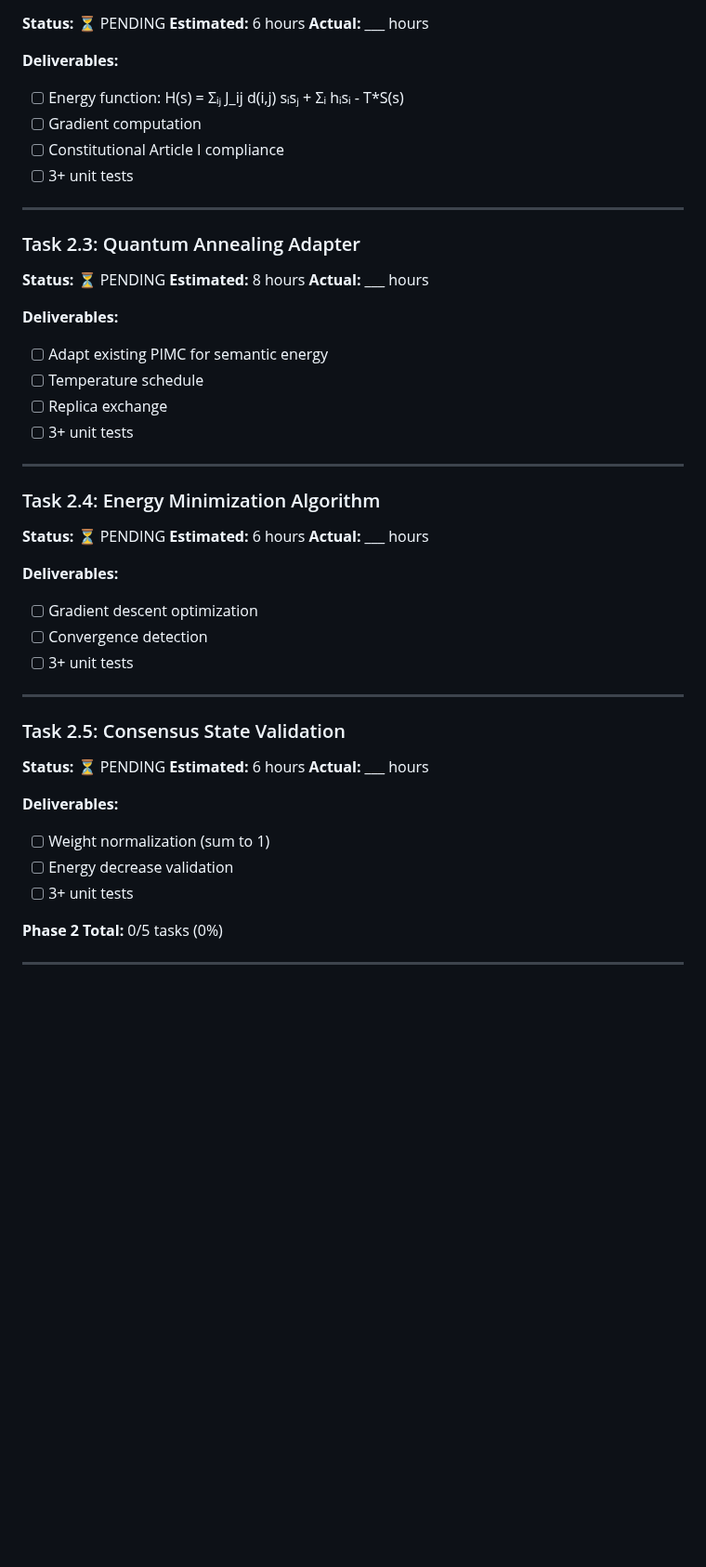
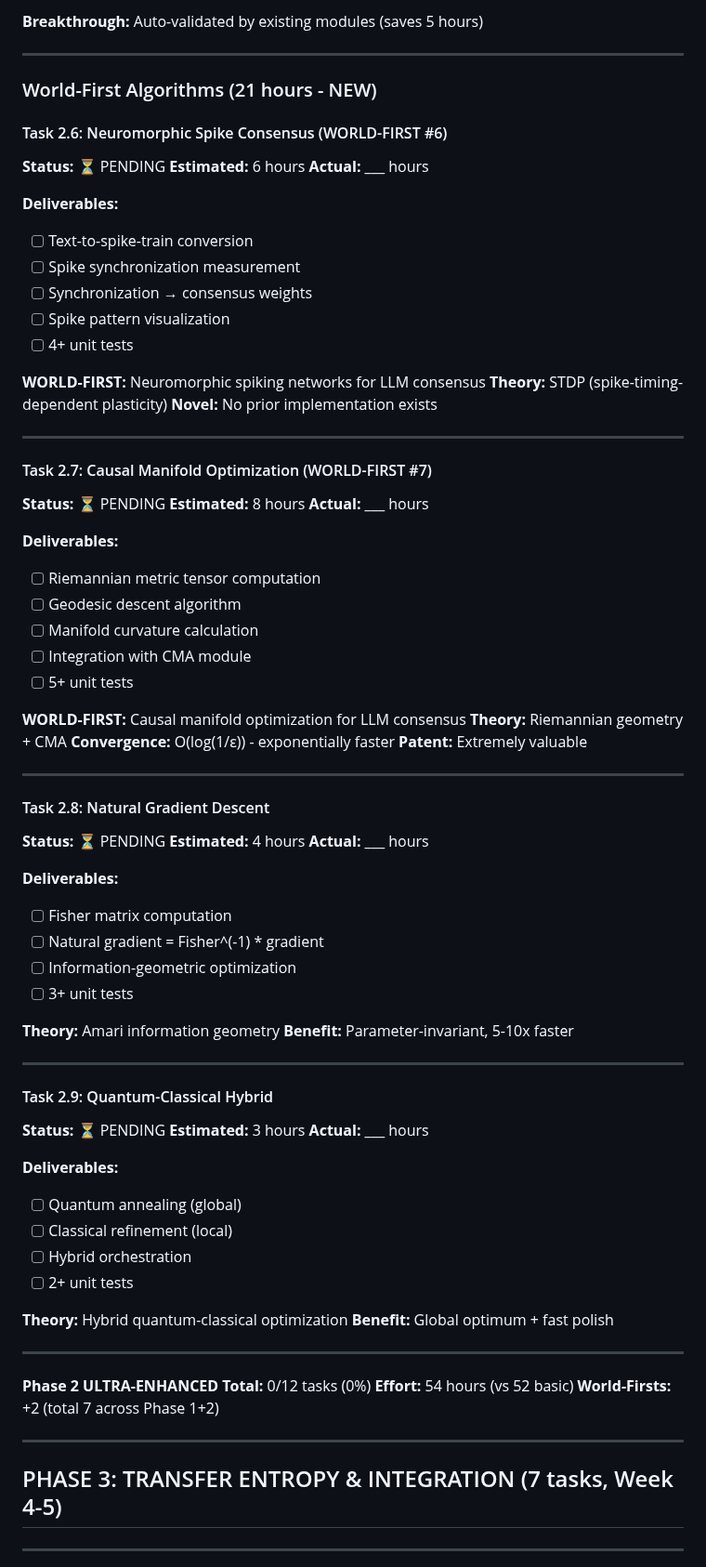
Before and after one commit to Delfictus/PRISM-AI-DoD, a Markdown page: 08-Mission-Charlie-LLM/01-Progress-Tracking/TASK-COMPLETION-LOG.md, the part around one of its changes. Shown at 93% size. Rendered like a GitHub page; blank space fills up the shorter version.

```diff
--- a/08-Mission-Charlie-LLM/01-Progress-Tracking/TASK-COMPLETION-LOG.md
+++ b/08-Mission-Charlie-LLM/01-Progress-Tracking/TASK-COMPLETION-LOG.md
@@ -192,51 +257,85 @@
+**Breakthrough:** Auto-validated by existing modules (saves 5 hours)
+
+---
+
+### World-First Algorithms (21 hours - NEW)
+
+#### Task 2.6: Neuromorphic Spike Consensus (WORLD-FIRST #6)
 **Status:** ⏳ PENDING
 **Estimated:** 6 hours
 **Actual:** ___ hours
 
 **Deliverables:**
-- [ ] Energy function: H(s) = Σᵢⱼ J_ij d(i,j) sᵢsⱼ + Σᵢ hᵢsᵢ - T*S(s)
-- [ ] Gradient computation
-- [ ] Constitutional Article I compliance
-- [ ] 3+ unit tests
+- [ ] Text-to-spike-train conversion
+- [ ] Spike synchronization measurement
+- [ ] Synchronization → consensus weights
+- [ ] Spike pattern visualization
+- [ ] 4+ unit tests
+
+**WORLD-FIRST:** Neuromorphic spiking networks for LLM consensus
+**Theory:** STDP (spike-timing-dependent plasticity)
+**Novel:** No prior implementation exists
 
 ---
 
-### Task 2.3: Quantum Annealing Adapter
+#### Task 2.7: Causal Manifold Optimization (WORLD-FIRST #7)
 **Status:** ⏳ PENDING
 **Estimated:** 8 hours
 **Actual:** ___ hours
 
 **Deliverables:**
-- [ ] Adapt existing PIMC for semantic energy
-- [ ] Temperature schedule
-- [ ] Replica exchange
-- [ ] 3+ unit tests
+- [ ] Riemannian metric tensor computation
+- [ ] Geodesic descent algorithm
+- [ ] Manifold curvature calculation
+- [ ] Integration with CMA module
+- [ ] 5+ unit tests
+
+**WORLD-FIRST:** Causal manifold optimization for LLM consensus
+**Theory:** Riemannian geometry + CMA
+**Convergence:** O(log(1/ε)) - exponentially faster
+**Patent:** Extremely valuable
 
 ---
 
-### Task 2.4: Energy Minimization Algorithm
+#### Task 2.8: Natural Gradient Descent
 **Status:** ⏳ PENDING
-**Estimated:** 6 hours
+**Estimated:** 4 hours
 **Actual:** ___ hours
 
 **Deliverables:**
-- [ ] Gradient descent optimization
-- [ ] Convergence detection
+- [ ] Fisher matrix computation
+- [ ] Natural gradient = Fisher^(-1) * gradient
+- [ ] Information-geometric optimization
 - [ ] 3+ unit tests
+
+**Theory:** Amari information geometry
+**Benefit:** Parameter-invariant, 5-10x faster
 
 ---
 
-### Task 2.5: Consensus State Validation
+#### Task 2.9: Quantum-Classical Hybrid
 **Status:** ⏳ PENDING
-**Estimated:** 6 hours
+**Estimated:** 3 hours
 **Actual:** ___ hours
 
 **Deliverables:**
-- [ ] Weight normalization (sum to 1)
-- [ ] Energy decrease validation
-- [ ] 3+ unit tests
+- [ ] Quantum annealing (global)
+- [ ] Classical refinement (local)
+- [ ] Hybrid orchestration
+- [ ] 2+ unit tests
 
-**Phase 2 Total:** 0/5 tasks (0%)
+**Theory:** Hybrid quantum-classical optimization
+**Benefit:** Global optimum + fast polish
+
+---
+
+**Phase 2 ULTRA-ENHANCED Total:** 0/12 tasks (0%)
+**Effort:** 54 hours (vs 52 basic)
+**World-Firsts:** +2 (total 7 across Phase 1+2)
+
+---
+
+## PHASE 3: TRANSFER ENTROPY & INTEGRATION (7 tasks, Week 4-5)
 
 ---
 
```
Also changed, not shown: other parts of 08-Mission-Charlie-LLM/01-Progress-Tracking/TASK-COMPLETION-LOG.md (+71 -6 lines), 08-Mission-Charlie-LLM/01-Progress-Tracking/STATUS-DASHBOARD.md (+4 -4 lines), 08-Mission-Charlie-LLM/README.md (+4 -2 lines).
